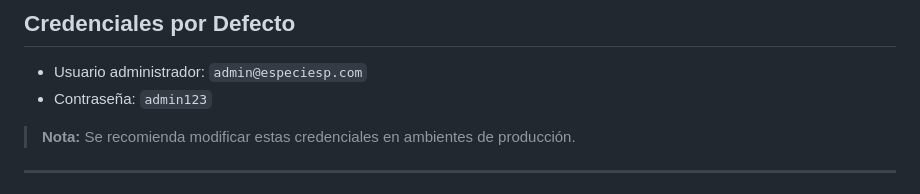
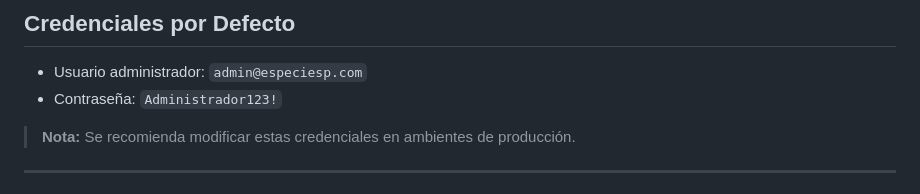
Before and after one commit to AlvaroFernandezGallego/EspeciESP, a Markdown page: README.md, the part around the change. GitHub-like rendering.

```diff
--- a/README.md
+++ b/README.md
@@ -177,7 +177,7 @@ symfony console doctrine:migrations:migrate
 ## Credenciales por Defecto
 
 * Usuario administrador: `admin@especiesp.com`
-* Contraseña: `admin123`
+* Contraseña: `Administrador123!`
 
 > **Nota:** Se recomienda modificar estas credenciales en ambientes de producción.
 
```
